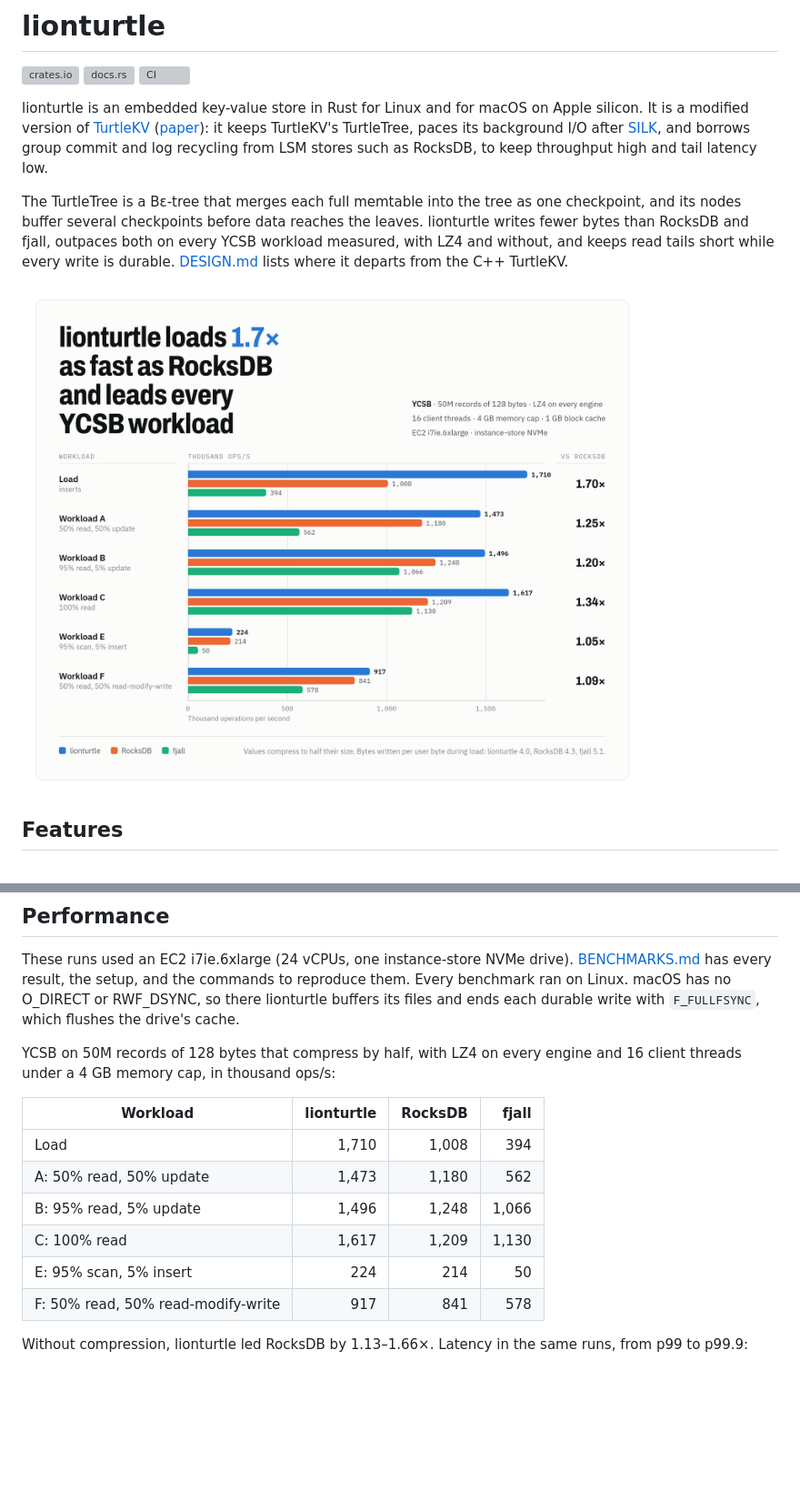
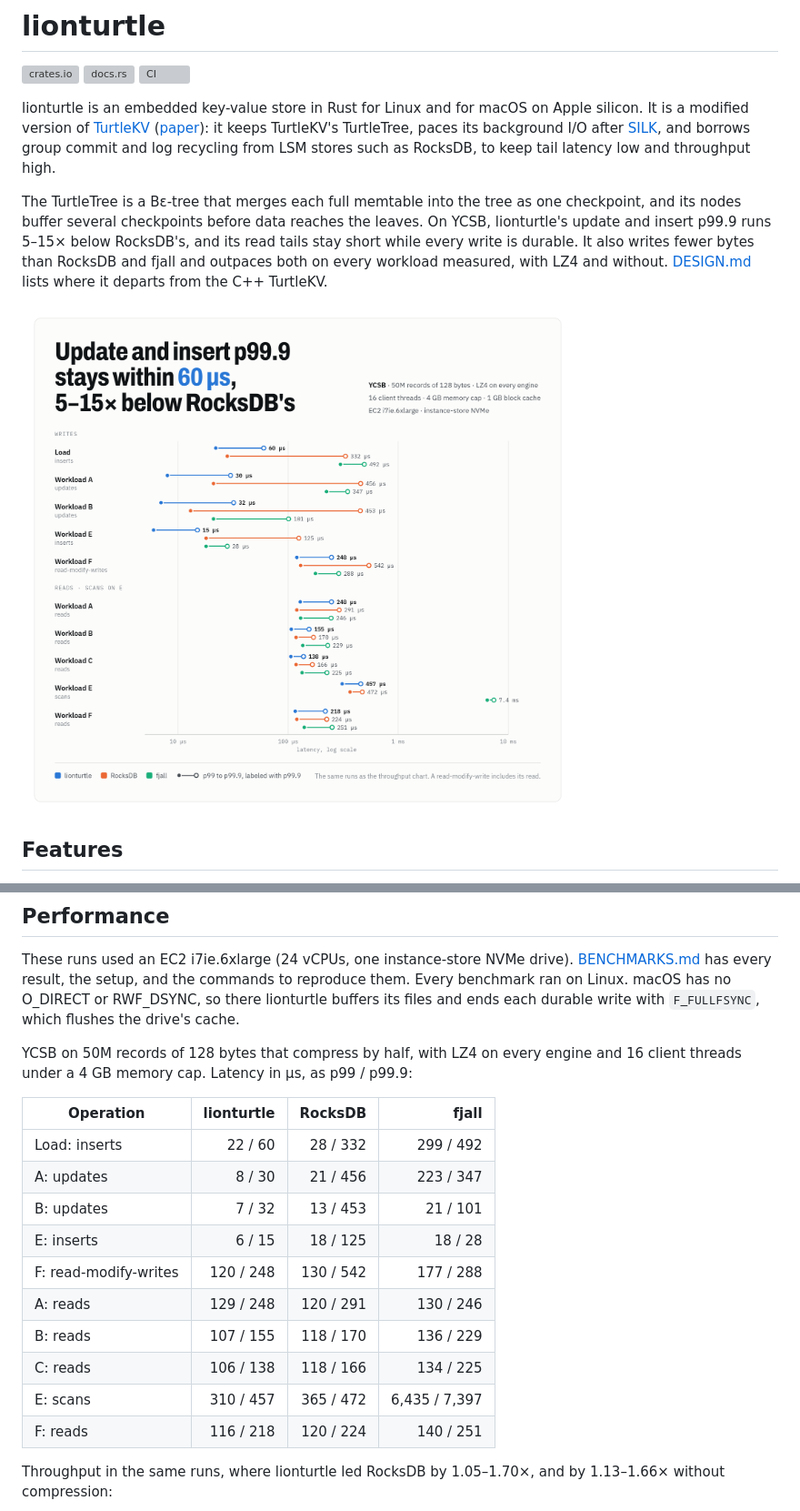
Before and after one commit to danthegoodman1/lionturtle, a Markdown page: README.md, 2 parts joined by grey strips. Shown at 91% size. Rendered like a GitHub page; pictures changed too: docs/images/latency-light.png; blank space fills up the shorter version; grey boxes are pictures that could not be loaded.

Commit message:
Lead the README with the tail latency chart
Tail latency is where lionturtle's lead is largest, so the latency chart
now opens the README and its writes section comes first. The Performance
section gives the same numbers as a table, followed by the throughput
chart.

Claude-Session: https://claude.ai/code/session_01TAw1MQaS3HnR7qJubG7DuW

```diff
--- a/README.md
+++ b/README.md
@@ -4,13 +4,13 @@
 [![docs.rs](https://img.shields.io/docsrs/lionturtle)](https://docs.rs/lionturtle)
 [![CI](https://github.com/danthegoodman1/lionturtle/actions/workflows/ci.yml/badge.svg)](https://github.com/danthegoodman1/lionturtle/actions/workflows/ci.yml)
 
-lionturtle is an embedded key-value store in Rust for Linux and for macOS on Apple silicon. It is a modified version of [TurtleKV](https://github.com/mathworks/turtle_kv) ([paper](https://arxiv.org/abs/2509.10714)): it keeps TurtleKV's TurtleTree, paces its background I/O after [SILK](https://www.usenix.org/conference/atc19/presentation/balmau), and borrows group commit and log recycling from LSM stores such as RocksDB, to keep throughput high and tail latency low.
+lionturtle is an embedded key-value store in Rust for Linux and for macOS on Apple silicon. It is a modified version of [TurtleKV](https://github.com/mathworks/turtle_kv) ([paper](https://arxiv.org/abs/2509.10714)): it keeps TurtleKV's TurtleTree, paces its background I/O after [SILK](https://www.usenix.org/conference/atc19/presentation/balmau), and borrows group commit and log recycling from LSM stores such as RocksDB, to keep tail latency low and throughput high.
 
-The TurtleTree is a Bε-tree that merges each full memtable into the tree as one checkpoint, and its nodes buffer several checkpoints before data reaches the leaves. lionturtle writes fewer bytes than RocksDB and fjall, outpaces both on every YCSB workload measured, with LZ4 and without, and keeps read tails short while every write is durable. [DESIGN.md](DESIGN.md#differences-from-the-c-turtlekv) lists where it departs from the C++ TurtleKV.
+The TurtleTree is a Bε-tree that merges each full memtable into the tree as one checkpoint, and its nodes buffer several checkpoints before data reaches the leaves. On YCSB, lionturtle's update and insert p99.9 runs 5–15× below RocksDB's, and its read tails stay short while every write is durable. It also writes fewer bytes than RocksDB and fjall and outpaces both on every workload measured, with LZ4 and without. [DESIGN.md](DESIGN.md#differences-from-the-c-turtlekv) lists where it departs from the C++ TurtleKV.
 
 <picture>
-  <source media="(prefers-color-scheme: dark)" srcset="docs/images/ycsb-dark.png">
-  <img src="docs/images/ycsb-light.png" alt="YCSB on 50M records of 128 bytes that compress by half, with LZ4 on every engine and 16 client threads, in thousand operations per second for lionturtle, RocksDB and fjall: load 1,710, 1,008 and 394; workload A 1,473, 1,180 and 562; B 1,496, 1,248 and 1,066; C 1,617, 1,209 and 1,130; E 224, 214 and 50; F 917, 841 and 578. lionturtle runs 1.05 to 1.70 times RocksDB's rate.">
+  <source media="(prefers-color-scheme: dark)" srcset="docs/images/latency-dark.png">
+  <img src="docs/images/latency-light.png" alt="p99 to p99.9 latency for lionturtle, RocksDB and fjall on YCSB with 50M records of 128 bytes that compress by half, LZ4 on every engine and 16 client threads, on a log scale. Write p99.9: load 60 µs, 332 µs and 492 µs; A updates 30 µs, 456 µs and 347 µs; B updates 32 µs, 453 µs and 101 µs; E inserts 15 µs, 125 µs and 28 µs; F read-modify-writes 248 µs, 542 µs and 288 µs. Read p99.9: A 248 µs, 291 µs and 246 µs; B 155 µs, 170 µs and 229 µs; C 138 µs, 166 µs and 225 µs; E scans 457 µs, 472 µs and 7.4 ms; F 218 µs, 224 µs and 251 µs. lionturtle's update and insert p99.9 stays within 60 µs, 5 to 15 times below RocksDB's.">
 </picture>
 
 ## Features
@@ -37,17 +37,21 @@ The TurtleTree is a Bε-tree that merges each full memtable into the tree as one
 
 These runs used an EC2 i7ie.6xlarge (24 vCPUs, one instance-store NVMe drive). [BENCHMARKS.md](BENCHMARKS.md) has every result, the setup, and the commands to reproduce them. Every benchmark ran on Linux. macOS has no O_DIRECT or RWF_DSYNC, so there lionturtle buffers its files and ends each durable write with `F_FULLFSYNC`, which flushes the drive's cache.
 
-YCSB on 50M records of 128 bytes that compress by half, with LZ4 on every engine and 16 client threads under a 4 GB memory cap, in thousand ops/s:
+YCSB on 50M records of 128 bytes that compress by half, with LZ4 on every engine and 16 client threads under a 4 GB memory cap. Latency in µs, as p99 / p99.9:
 
-| Workload | lionturtle | RocksDB | fjall |
+| Operation | lionturtle | RocksDB | fjall |
 |---|--:|--:|--:|
-| Load | 1,710 | 1,008 | 394 |
-| A: 50% read, 50% update | 1,473 | 1,180 | 562 |
-| B: 95% read, 5% update | 1,496 | 1,248 | 1,066 |
-| C: 100% read | 1,617 | 1,209 | 1,130 |
-| E: 95% scan, 5% insert | 224 | 214 | 50 |
-| F: 50% read, 50% read-modify-write | 917 | 841 | 578 |
+| Load: inserts | 22 / 60 | 28 / 332 | 299 / 492 |
+| A: updates | 8 / 30 | 21 / 456 | 223 / 347 |
+| B: updates | 7 / 32 | 13 / 453 | 21 / 101 |
+| E: inserts | 6 / 15 | 18 / 125 | 18 / 28 |
+| F: read-modify-writes | 120 / 248 | 130 / 542 | 177 / 288 |
+| A: reads | 129 / 248 | 120 / 291 | 130 / 246 |
+| B: reads | 107 / 155 | 118 / 170 | 136 / 229 |
+| C: reads | 106 / 138 | 118 / 166 | 134 / 225 |
+| E: scans | 310 / 457 | 365 / 472 | 6,435 / 7,397 |
+| F: reads | 116 / 218 | 120 / 224 | 140 / 251 |
 
-Without compression, lionturtle led RocksDB by 1.13–1.66×. Latency in the same runs, from p99 to p99.9:
+Throughput in the same runs, where lionturtle led RocksDB by 1.05–1.70×, and by 1.13–1.66× without compression:
 
 <picture>
```
Also changed, not shown: other parts of README.md (+2 -2 lines), docs/images/latency-dark.png, 1 other file.
